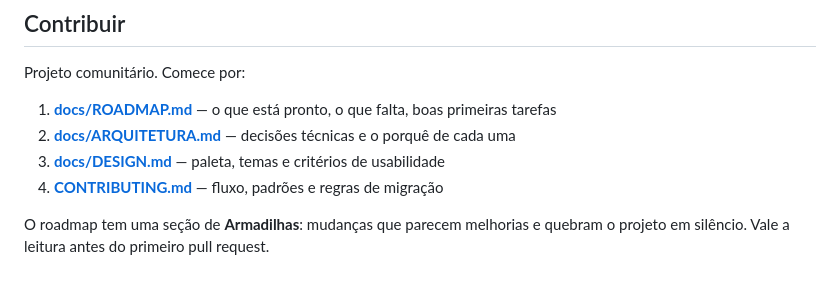
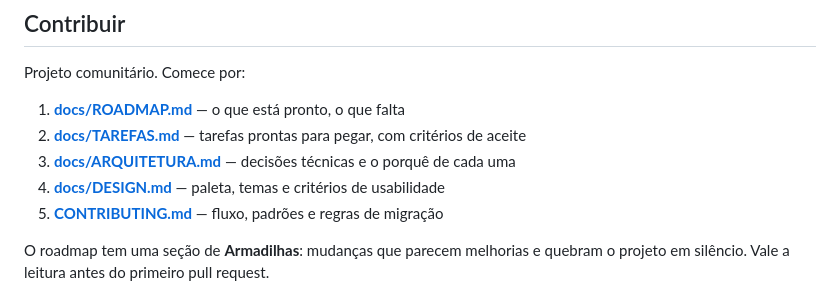
Before and after one commit to C-E-E-C/buddhadharma, a Markdown page: README.md, the part around the change. Drawn GitHub-style.

```diff
--- a/README.md
+++ b/README.md
@@ -88,10 +88,11 @@ Estão todas documentadas, mas vale o aviso antes de alguém "consertar":
 
 Projeto comunitário. Comece por:
 
-1. **[docs/ROADMAP.md](docs/ROADMAP.md)** — o que está pronto, o que falta, boas primeiras tarefas
-2. **[docs/ARQUITETURA.md](docs/ARQUITETURA.md)** — decisões técnicas e o porquê de cada uma
-3. **[docs/DESIGN.md](docs/DESIGN.md)** — paleta, temas e critérios de usabilidade
-4. **[CONTRIBUTING.md](CONTRIBUTING.md)** — fluxo, padrões e regras de migração
+1. **[docs/ROADMAP.md](docs/ROADMAP.md)** — o que está pronto, o que falta
+2. **[docs/TAREFAS.md](docs/TAREFAS.md)** — tarefas prontas para pegar, com critérios de aceite
+3. **[docs/ARQUITETURA.md](docs/ARQUITETURA.md)** — decisões técnicas e o porquê de cada uma
+4. **[docs/DESIGN.md](docs/DESIGN.md)** — paleta, temas e critérios de usabilidade
+5. **[CONTRIBUTING.md](CONTRIBUTING.md)** — fluxo, padrões e regras de migração
 
 O roadmap tem uma seção de **Armadilhas**: mudanças que parecem melhorias e quebram o projeto em silêncio. Vale a leitura antes do primeiro pull request.
 
```
Also changed, not shown: docs/ROADMAP.md (+1 -0 lines), docs/TAREFAS.md (added, +570 -0 lines).
